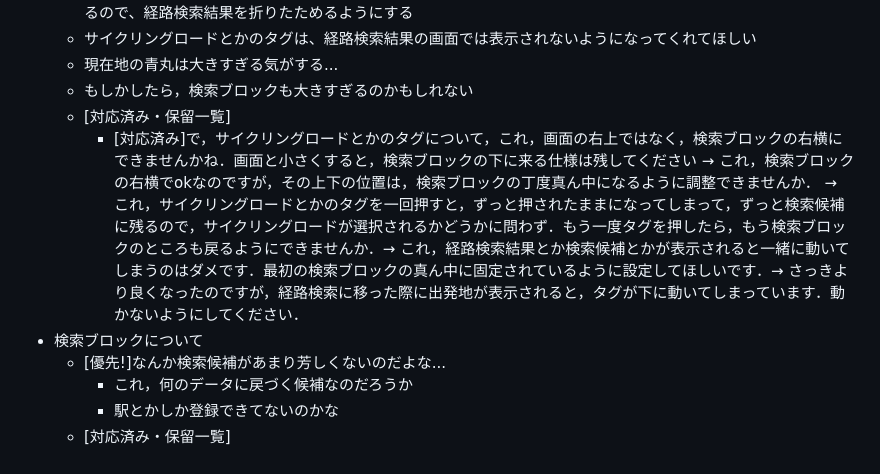
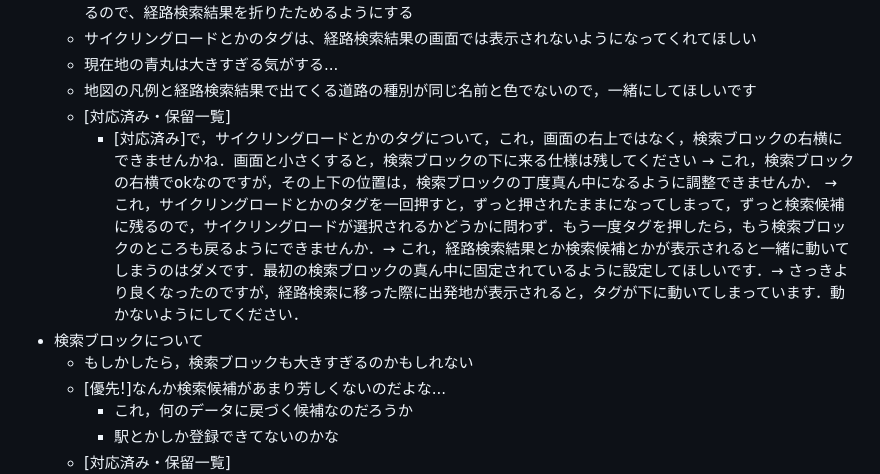
Before and after one commit to shotatachibana/cycleway-router, a Markdown page: MEMO.md, the part around the change. Drawn GitHub-style.

Commit message:
Revise MEMO with UI improvement suggestions
Updated various points regarding the map legend and route search results, including suggestions for UI improvements.

```diff
--- a/MEMO.md
+++ b/MEMO.md
@@ -28,10 +28,11 @@
     - あと、スマホとかの画面が顕著だが、経路検索結果で画面が埋まってしまい、地図が全く見えないということがあるので、経路検索結果を折りたためるようにする
     - サイクリングロードとかのタグは、経路検索結果の画面では表示されないようになってくれてほしい
     - 現在地の青丸は大きすぎる気がする...
-    - もしかしたら，検索ブロックも大きすぎるのかもしれない
+    - 地図の凡例と経路検索結果で出てくる道路の種別が同じ名前と色でないので，一緒にしてほしいです
     - [対応済み・保留一覧]
         -  [対応済み]で，サイクリングロードとかのタグについて，これ，画面の右上ではなく，検索ブロックの右横にできませんかね．画面と小さくすると，検索ブロックの下に来る仕様は残してください → これ，検索ブロックの右横でokなのですが，その上下の位置は，検索ブロックの丁度真ん中になるように調整できませんか． → これ，サイクリングロードとかのタグを一回押すと，ずっと押されたままになってしまって，ずっと検索候補に残るので，サイクリングロードが選択されるかどうかに問わず．もう一度タグを押したら，もう検索ブロックのところも戻るようにできませんか．→ これ，経路検索結果とか検索候補とかが表示されると一緒に動いてしまうのはダメです．最初の検索ブロックの真ん中に固定されているように設定してほしいです．→ さっきより良くなったのですが，経路検索に移った際に出発地が表示されると，タグが下に動いてしまっています．動かないようにしてください．
 - 検索ブロックについて
+    - もしかしたら，検索ブロックも大きすぎるのかもしれない
     - [優先!]なんか検索候補があまり芳しくないのだよな...
         - これ，何のデータに戻づく候補なのだろうか
         - 駅とかしか登録できてないのかな
```
